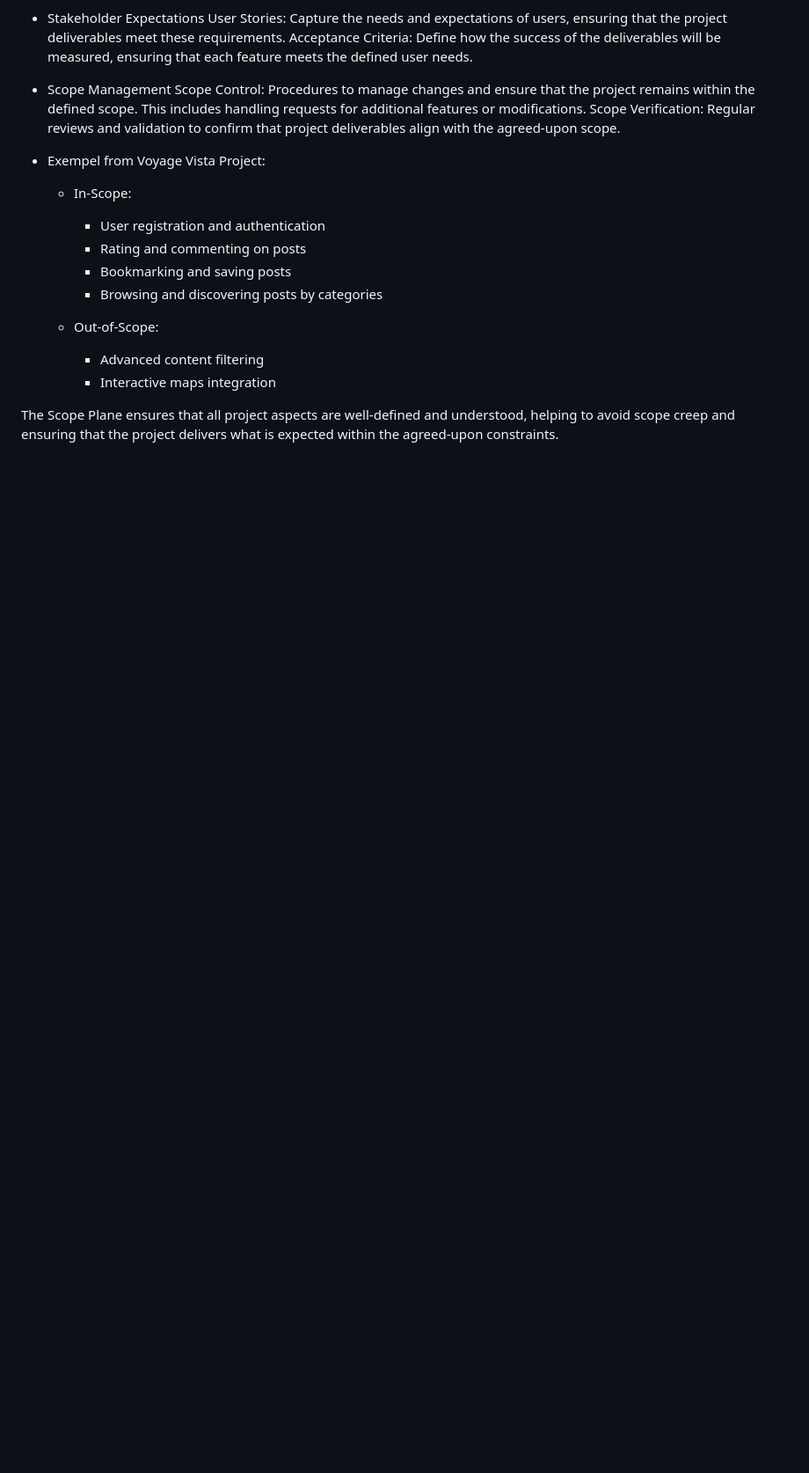
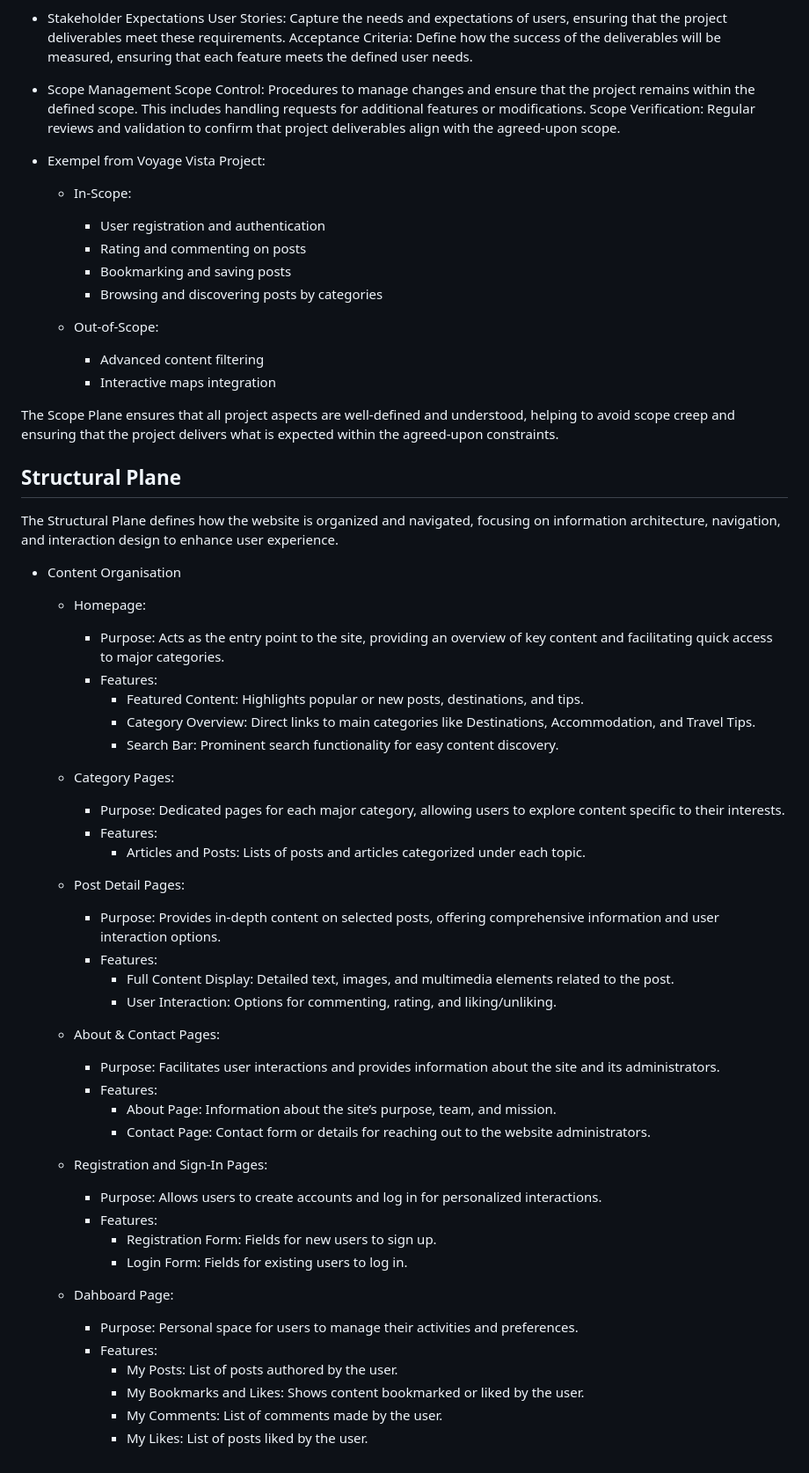
Before and after one commit to HebaAbdulal/voyage_vista, a Markdown page: README.md, the part around the change. Shown at 88% size. Drawn GitHub-style; blank space fills up the shorter version.

```diff
--- a/README.md
+++ b/README.md
@@ -342,3 +342,46 @@ Scope Verification: Regular reviews and validation to confirm that project deliv
       - Interactive maps integration
 
 The Scope Plane ensures that all project aspects are well-defined and understood, helping to avoid scope creep and ensuring that the project delivers what is expected within the agreed-upon constraints.
+
+## Structural Plane
+
+The Structural Plane defines how the website is organized and navigated, focusing on information architecture, navigation, and interaction design to enhance user experience.
+
+- Content Organisation
+    - Homepage:
+      - Purpose: Acts as the entry point to the site, providing an overview of key content and facilitating quick access to major categories.
+      - Features:
+        - Featured Content: Highlights popular or new posts, destinations, and tips.
+        - Category Overview: Direct links to main categories like Destinations, Accommodation, and Travel Tips.
+        - Search Bar: Prominent search functionality for easy content discovery.
+
+    - Category Pages:
+      - Purpose: Dedicated pages for each major category, allowing users to explore content specific to their interests.
+      - Features:
+        - Articles and Posts: Lists of posts and articles categorized under each topic.
+
+    - Post Detail Pages:
+      - Purpose: Provides in-depth content on selected posts, offering comprehensive information and user interaction options.
+      - Features:
+        - Full Content Display: Detailed text, images, and multimedia elements related to the post.
+        - User Interaction: Options for commenting, rating, and liking/unliking.
+
+    - About & Contact Pages:
+      - Purpose: Facilitates user interactions and provides information about the site and its administrators.
+      - Features:
+        - About Page: Information about the site’s purpose, team, and mission.
+        - Contact Page: Contact form or details for reaching out to the website administrators.
+
+    - Registration and Sign-In Pages:
+      - Purpose: Allows users to create accounts and log in for personalized interactions.
+      - Features:
+        - Registration Form: Fields for new users to sign up.
+        - Login Form: Fields for existing users to log in.
+
+    - Dahboard Page:
+      - Purpose: Personal space for users to manage their activities and preferences.
+      - Features:
+        - My Posts: List of posts authored by the user.
+        - My Bookmarks and Likes: Shows content bookmarked or liked by the user.
+        - My Comments: List of comments made by the user.
+        - My Likes: List of posts liked by the user.
```
